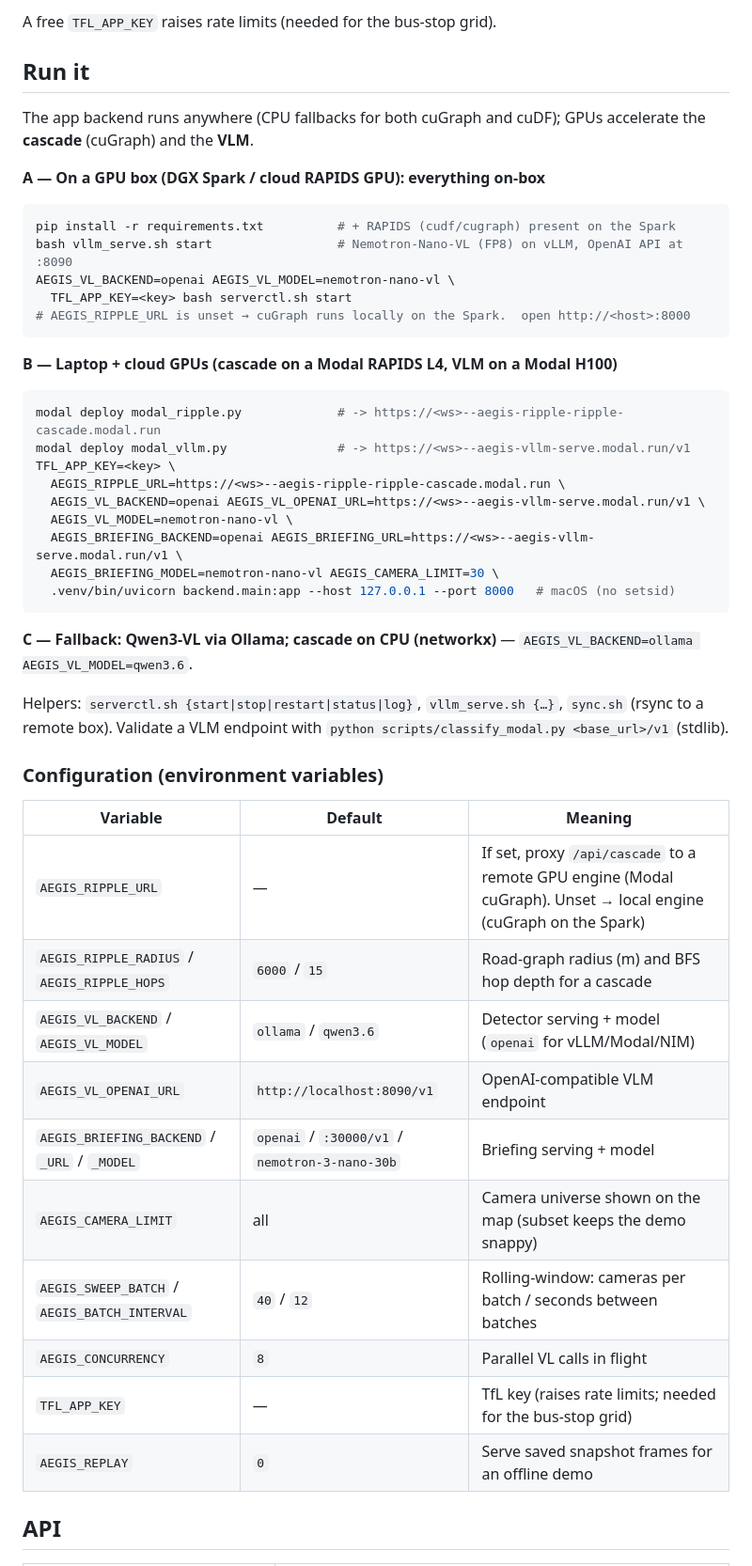
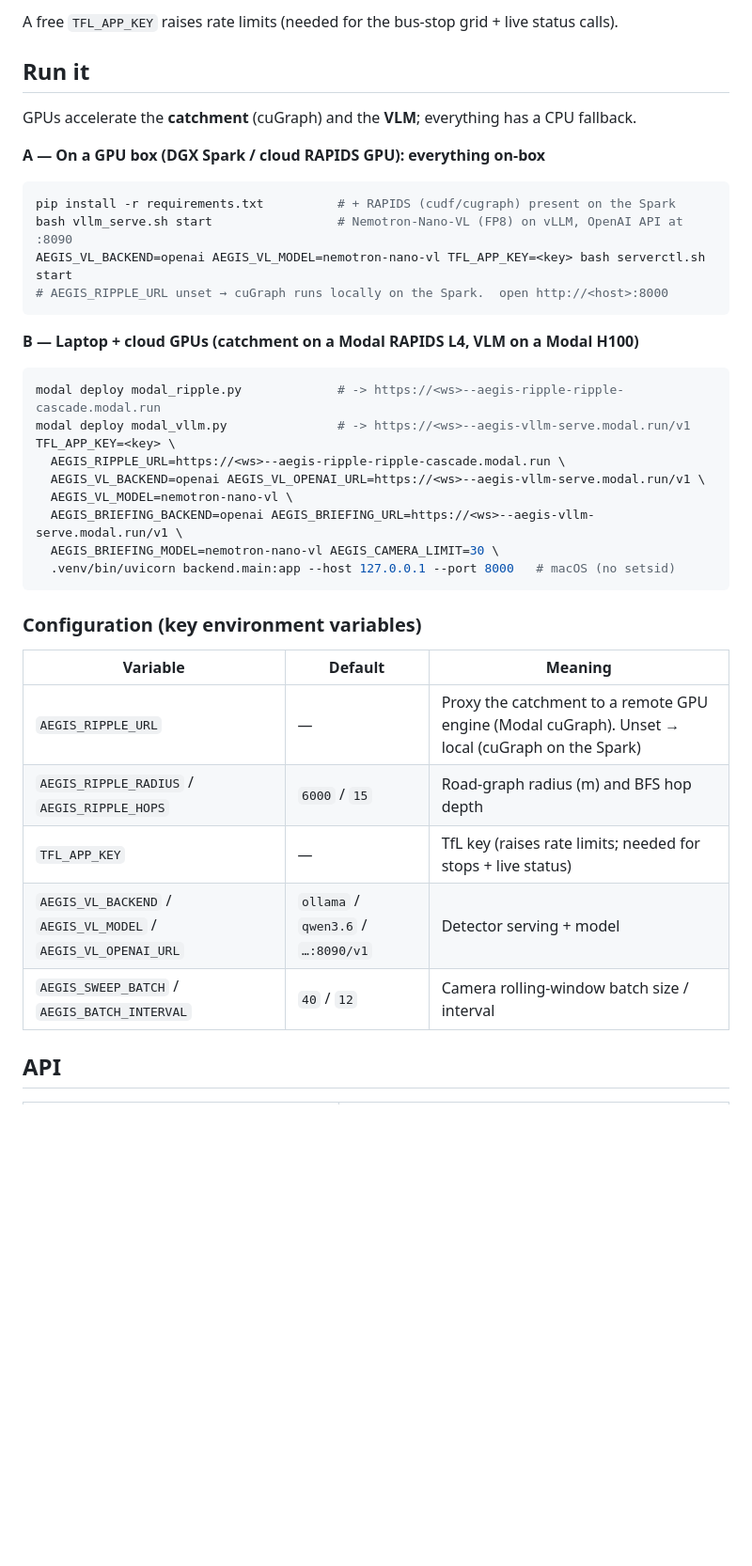
Before and after one commit to Bl4ckd09/aegis, a Markdown page: README.md, the part around one of its changes. Shown at 94% size. Rendered like a GitHub page; blank space fills up the shorter version.

````diff
--- a/README.md
+++ b/README.md
@@ -144,21 +126,19 @@ FastAPI backend (backend/)
 
-A free `TFL_APP_KEY` raises rate limits (needed for the bus-stop grid).
+A free `TFL_APP_KEY` raises rate limits (needed for the bus-stop grid + live status calls).
 
 ## Run it
 
-The app backend runs anywhere (CPU fallbacks for both cuGraph and cuDF); GPUs accelerate the
-**cascade** (cuGraph) and the **VLM**.
+GPUs accelerate the **catchment** (cuGraph) and the **VLM**; everything has a CPU fallback.
 
 **A — On a GPU box (DGX Spark / cloud RAPIDS GPU): everything on-box**
 ```bash
 pip install -r requirements.txt          # + RAPIDS (cudf/cugraph) present on the Spark
 bash vllm_serve.sh start                 # Nemotron-Nano-VL (FP8) on vLLM, OpenAI API at :8090
-AEGIS_VL_BACKEND=openai AEGIS_VL_MODEL=nemotron-nano-vl \
-  TFL_APP_KEY=<key> bash serverctl.sh start
-# AEGIS_RIPPLE_URL is unset → cuGraph runs locally on the Spark.  open http://<host>:8000
+AEGIS_VL_BACKEND=openai AEGIS_VL_MODEL=nemotron-nano-vl TFL_APP_KEY=<key> bash serverctl.sh start
+# AEGIS_RIPPLE_URL unset → cuGraph runs locally on the Spark.  open http://<host>:8000
 ```
 
-**B — Laptop + cloud GPUs (cascade on a Modal RAPIDS L4, VLM on a Modal H100)**
+**B — Laptop + cloud GPUs (catchment on a Modal RAPIDS L4, VLM on a Modal H100)**
 ```bash
 modal deploy modal_ripple.py             # -> https://<ws>--aegis-ripple-ripple-cascade.modal.run
 modal deploy modal_vllm.py               # -> https://<ws>--aegis-vllm-serve.modal.run/v1
@@ -171,25 +151,15 @@ TFL_APP_KEY=<key> \
   .venv/bin/uvicorn backend.main:app --host 127.0.0.1 --port 8000   # macOS (no setsid)
 ```
 
-**C — Fallback: Qwen3-VL via Ollama; cascade on CPU (networkx)** — `AEGIS_VL_BACKEND=ollama AEGIS_VL_MODEL=qwen3.6`.
-
-Helpers: `serverctl.sh {start|stop|restart|status|log}`, `vllm_serve.sh {…}`, `sync.sh` (rsync to a
-remote box). Validate a VLM endpoint with `python scripts/classify_modal.py <base_url>/v1` (stdlib).
-
-### Configuration (environment variables)
+### Configuration (key environment variables)
 
 | Variable | Default | Meaning |
 |---|---|---|
-| `AEGIS_RIPPLE_URL` | — | If set, proxy `/api/cascade` to a remote GPU engine (Modal cuGraph). Unset → local engine (cuGraph on the Spark) |
-| `AEGIS_RIPPLE_RADIUS` / `AEGIS_RIPPLE_HOPS` | `6000` / `15` | Road-graph radius (m) and BFS hop depth for a cascade |
-| `AEGIS_VL_BACKEND` / `AEGIS_VL_MODEL` | `ollama` / `qwen3.6` | Detector serving + model (`openai` for vLLM/Modal/NIM) |
-| `AEGIS_VL_OPENAI_URL` | `http://localhost:8090/v1` | OpenAI-compatible VLM endpoint |
-| `AEGIS_BRIEFING_BACKEND` / `_URL` / `_MODEL` | `openai` / `:30000/v1` / `nemotron-3-nano-30b` | Briefing serving + model |
-| `AEGIS_CAMERA_LIMIT` | all | Camera universe shown on the map (subset keeps the demo snappy) |
-| `AEGIS_SWEEP_BATCH` / `AEGIS_BATCH_INTERVAL` | `40` / `12` | Rolling-window: cameras per batch / seconds between batches |
-| `AEGIS_CONCURRENCY` | `8` | Parallel VL calls in flight |
-| `TFL_APP_KEY` | — | TfL key (raises rate limits; needed for the bus-stop grid) |
-| `AEGIS_REPLAY` | `0` | Serve saved snapshot frames for an offline demo |
+| `AEGIS_RIPPLE_URL` | — | Proxy the catchment to a remote GPU engine (Modal cuGraph). Unset → local (cuGraph on the Spark) |
+| `AEGIS_RIPPLE_RADIUS` / `AEGIS_RIPPLE_HOPS` | `6000` / `15` | Road-graph radius (m) and BFS hop depth |
+| `TFL_APP_KEY` | — | TfL key (raises rate limits; needed for stops + live status) |
+| `AEGIS_VL_BACKEND` / `AEGIS_VL_MODEL` / `AEGIS_VL_OPENAI_URL` | `ollama` / `qwen3.6` / `…:8090/v1` | Detector serving + model |
+| `AEGIS_SWEEP_BATCH` / `AEGIS_BATCH_INTERVAL` | `40` / `12` | Camera rolling-window batch size / interval |
 
 ## API
 
````
Also changed, not shown: other parts of README.md (+87 -108 lines), DEMO.md (+62 -66 lines).
